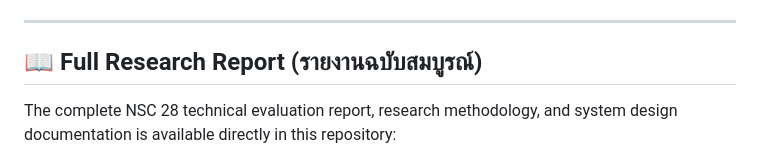
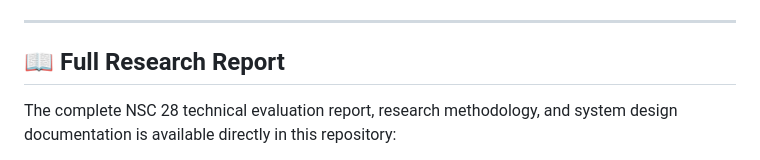
Before and after one commit to N1412N/Sonari, a Markdown page: README.md, the part around the change. Drawn GitHub-style.

```diff
--- a/README.md
+++ b/README.md
@@ -165,7 +165,7 @@ This repository contains the complete cross-stack source code powering the Sonar
 
 ---
 
-## 📖 Full Research Report (รายงานฉบับสมบูรณ์)
+## 📖 Full Research Report
 
 The complete NSC 28 technical evaluation report, research methodology, and system design documentation is available directly in this repository:
 
```
